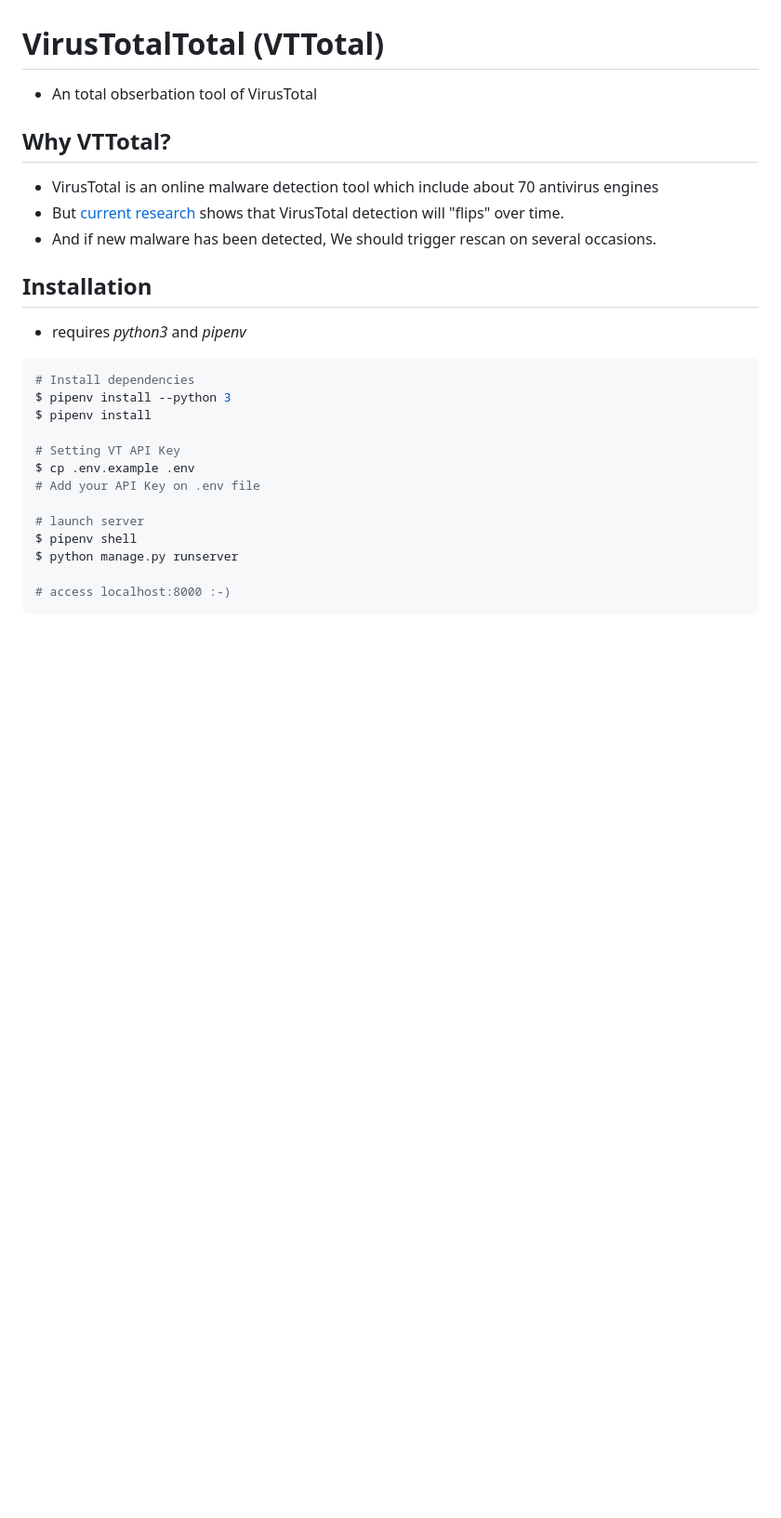
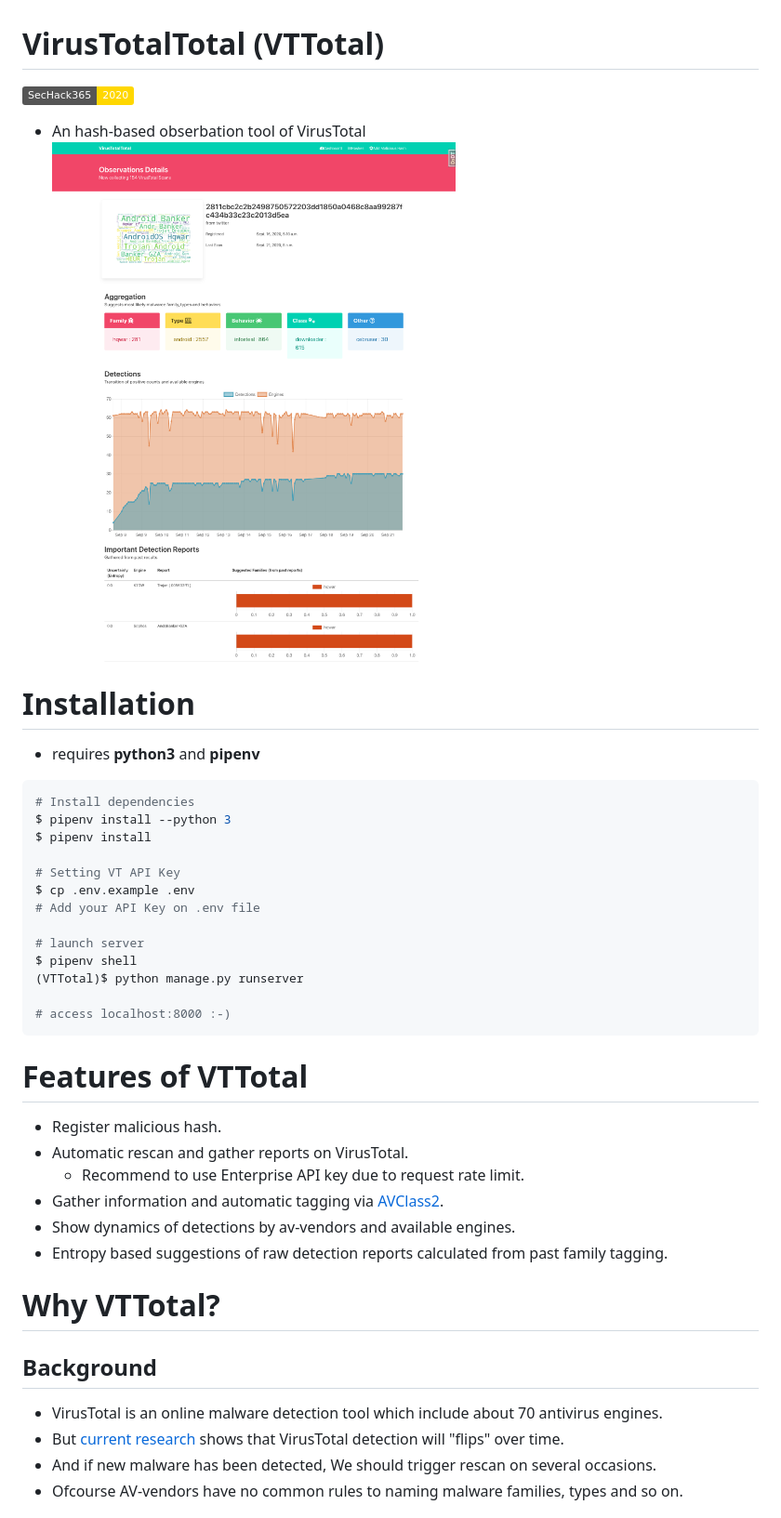
Before and after one commit to kazuya-n/GTotal, a Markdown page: README.md, the part around the change printed below. Shown: that part at 93% size. Drawn GitHub-style; pictures changed too: documents/images/vttotal_image.png (added); badges without logos; blank space fills up the shorter version.

````diff
--- a/README.md
+++ b/README.md
@@ -1,13 +1,11 @@
 # VirusTotalTotal (VTTotal)
-- An total obserbation tool of VirusTotal
+[![SecHack365](https://img.shields.io/badge/SecHack365-2020-ffd700.svg)](https://sechack365.nict.go.jp/)
 
-## Why VTTotal?
-- VirusTotal is an online malware detection tool which include about 70 antivirus engines
-- But [current research](https://www.usenix.org/conference/usenixsecurity20/presentation/zhu) shows that VirusTotal detection will "flips" over time.
-- And if new malware has been detected, We should trigger rescan on several occasions.
+- An hash-based obserbation tool of VirusTotal
+  ![VTTotal](documents/images/vttotal_image.png)
 
-## Installation
-- requires *python3* and *pipenv*
+# Installation
+- requires **python3** and **pipenv**
 ```shell
 # Install dependencies
 $ pipenv install --python 3
@@ -19,7 +17,23 @@ $ cp .env.example .env
 
 # launch server
 $ pipenv shell
-$ python manage.py runserver
+(VTTotal)$ python manage.py runserver
 
 # access localhost:8000 :-)
 ```
+
+# Features of VTTotal
+- Register malicious hash.
+- Automatic rescan and gather reports on VirusTotal.
+    - Recommend to use Enterprise API key due to request rate limit.
+- Gather information and automatic tagging via [AVClass2](https://github.com/malicialab/avclass/).
+- Show dynamics of detections by av-vendors and available engines.
+- Entropy based suggestions of raw detection reports calculated from past family tagging.
+
+# Why VTTotal?
+## Background
+- VirusTotal is an online malware detection tool which include about 70 antivirus engines.
+- But [current research](https://www.usenix.org/conference/usenixsecurity20/presentation/zhu) shows that VirusTotal detection will "flips" over time.
+- And if new malware has been detected, We should trigger rescan on several occasions.
+- Ofcourse AV-vendors have no common rules to naming malware families, types and so on.
+
````
Also changed, not shown: other parts of README.md (+17 -0 lines).
